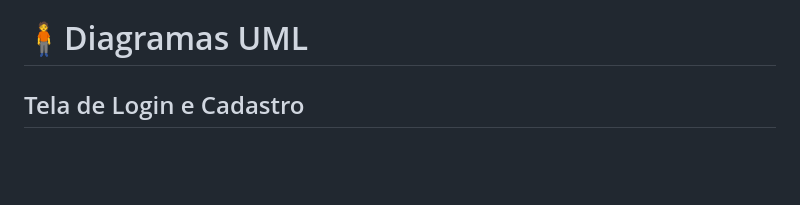
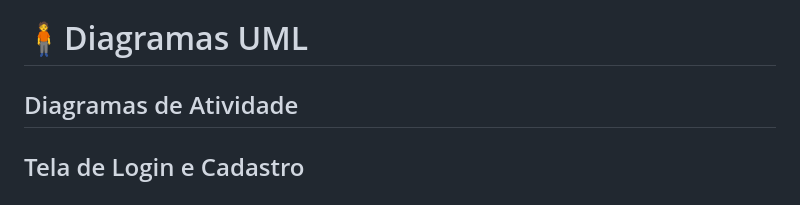
Before and after one commit to Gabriel-Baroni/The_Collector, a Markdown page: README.md, the part around one of its changes. Drawn GitHub-style; blank space fills up the shorter version.

```diff
--- a/README.md
+++ b/README.md
@@ -89,5 +89,8 @@ Essa é uma subcoleção dentro da subcoleção Collections. Seu papel é armeze
 
 
 <h1>🧍Diagramas UML</h1>
-<h2>Tela de Login e Cadastro</h2>
+
+<h2>Diagramas de Atividade<h2>
+
+<p>Tela de Login e Cadastro</p>
 <img src="https://github.com/user-attachments/assets/e8a411ac-a3fb-49ce-8ed9-0d72826935b1" width=1000>
```
Also changed, not shown: other parts of README.md (+4 -1 lines).
